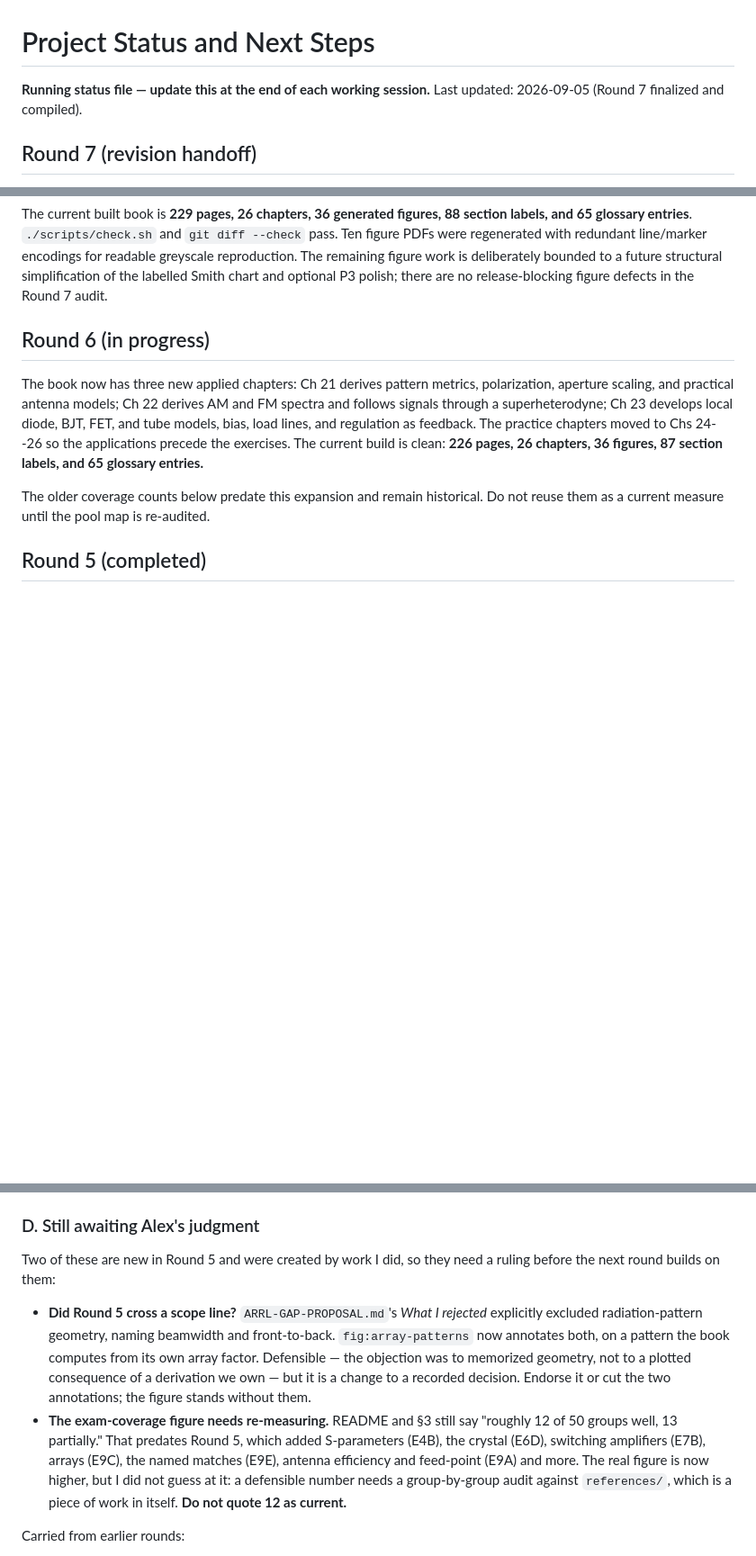
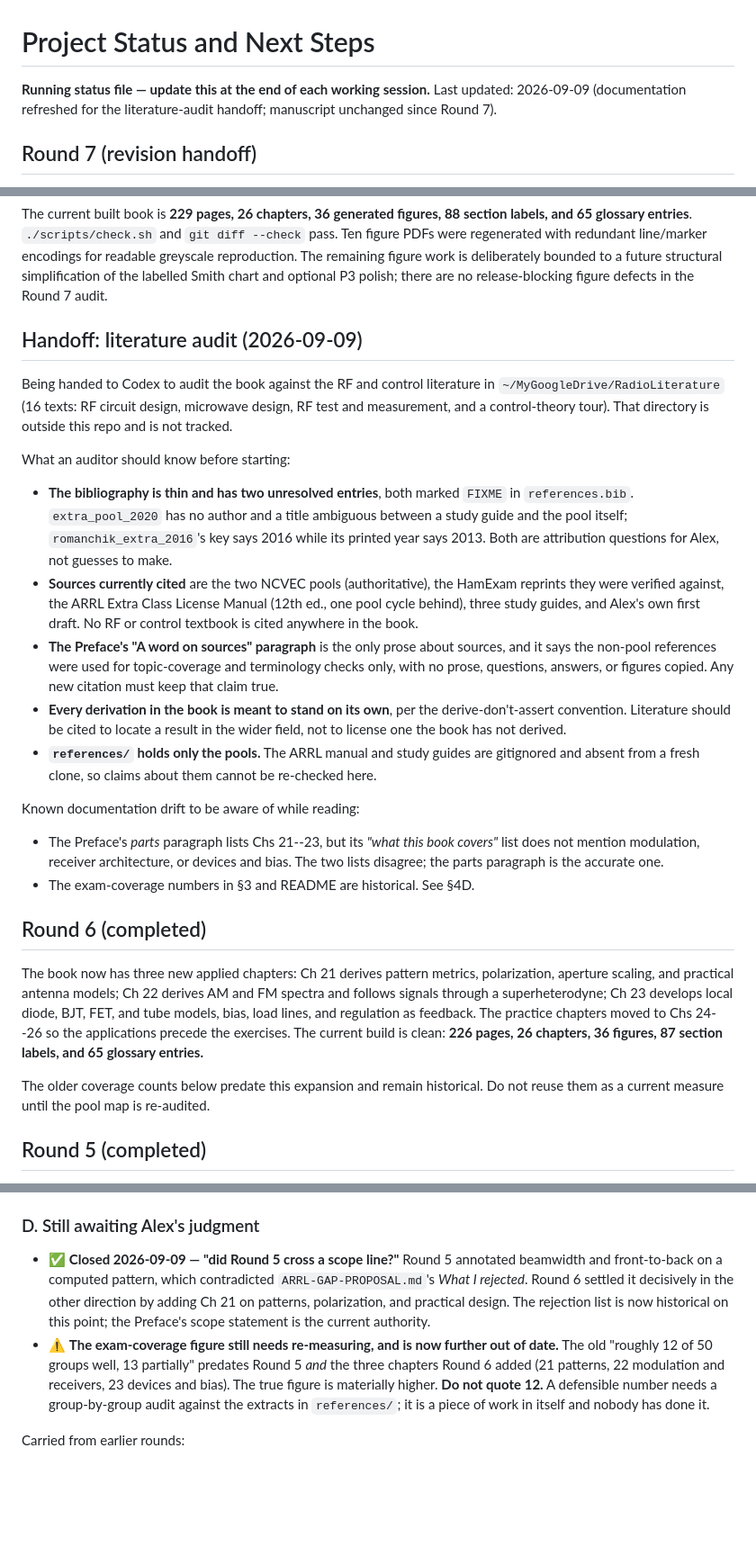
Before and after one commit to adowling2/radio-extra-book, a Markdown page: PROJECT-STATUS.md, 3 parts joined by grey strips. Shown at 90% size. Rendered like a GitHub page; blank space fills up the shorter version.

Commit message:
Refresh stale documentation for the literature-audit handoff
Rounds 6 and 7 added three chapters and a figure standard without updating the
orientation docs, so a new reader was being pointed at finished work as though it
were the plan.

README: "picking up the work" sent readers to the Tier A-D ledger, which is complete
(58 done, 0 open) and predates both later rounds; it now says so and points at Round 7
first. Added the round-7 markup files to the archive list, and corrected the notes/
description, which claimed the directory held only Round 4 concept inventories.

PROJECT-STATUS: closed the §4D question about whether Round 5 crossed a scope line by
annotating beamwidth on a computed pattern -- Round 6 settled it in the other direction
by adding a whole chapter on patterns, so the old rejection list is historical on that
point and the Preface is the authority. Sharpened the companion item: the exam-coverage
figure is now further out of date, not less, because Round 6 added three chapters.
Marked §3 historical at its head and relabeled Round 6 as completed rather than in
progress.

The coverage number was stale in both files and is the easiest thing here to quote by
accident, so both now say plainly not to quote it and why a real number needs a
group-by-group re-audit.

Added a handoff block naming what an auditor needs before touching the bibliography:
the two unresolved FIXME entries, what is currently cited, the Preface claim that
non-pool sources were used for coverage and terminology only, the convention that
literature locates a result rather than licensing one, and the fact that the ARRL
manual is gitignored and absent from a fresh clone. It also records the one piece of
live drift -- the Preface's parts paragraph lists Chs 21-23 while its "what this book
covers" list omits modulation and devices.

Manuscript unchanged; ALL CHECKS PASSED at 229 pages.

Co-Authored-By: Claude Opus 5 <noreply@anthropic.com>

```diff
--- a/PROJECT-STATUS.md
+++ b/PROJECT-STATUS.md
@@ -1,7 +1,8 @@
 # Project Status and Next Steps
 
 **Running status file — update this at the end of each working session.**
-Last updated: 2026-09-05 (Round 7 finalized and compiled).
+Last updated: 2026-09-09 (documentation refreshed for the literature-audit handoff;
+manuscript unchanged since Round 7).
 
 ## Round 7 (revision handoff)
 
@@ -20,7 +21,42 @@ greyscale reproduction. The remaining figure work is deliberately bounded to a
 future structural simplification of the labelled Smith chart and optional P3 polish;
 there are no release-blocking figure defects in the Round 7 audit.
 
-## Round 6 (in progress)
+## Handoff: literature audit (2026-09-09)
+
+Being handed to Codex to audit the book against the RF and control literature in
+`~/MyGoogleDrive/RadioLiterature` (16 texts: RF circuit design, microwave design, RF
+test and measurement, and a control-theory tour). That directory is outside this repo
+and is not tracked.
+
+What an auditor should know before starting:
+
+- **The bibliography is thin and has two unresolved entries**, both marked `FIXME` in
+  `references.bib`. `extra_pool_2020` has no author and a title ambiguous between a
+  study guide and the pool itself; `romanchik_extra_2016`'s key says 2016 while its
+  printed year says 2013. Both are attribution questions for Alex, not guesses to make.
+- **Sources currently cited** are the two NCVEC pools (authoritative), the HamExam
+  reprints they were verified against, the ARRL Extra Class License Manual (12th ed.,
+  one pool cycle behind), three study guides, and Alex's own first draft. No RF or
+  control textbook is cited anywhere in the book.
+- **The Preface's "A word on sources" paragraph** is the only prose about sources, and
+  it says the non-pool references were used for topic-coverage and terminology checks
+  only, with no prose, questions, answers, or figures copied. Any new citation must
+  keep that claim true.
+- **Every derivation in the book is meant to stand on its own**, per the
+  derive-don't-assert convention. Literature should be cited to locate a result in the
+  wider field, not to license one the book has not derived.
+- **`references/` holds only the pools.** The ARRL manual and study guides are
+  gitignored and absent from a fresh clone, so claims about them cannot be re-checked
+  here.
+
+Known documentation drift to be aware of while reading:
+
+- The Preface's *parts* paragraph lists Chs 21--23, but its *"what this book covers"*
+  list does not mention modulation, receiver architecture, or devices and bias. The two
+  lists disagree; the parts paragraph is the accurate one.
+- The exam-coverage numbers in §3 and README are historical. See §4D.
+
+## Round 6 (completed)
 
 The book now has three new applied chapters: Ch 21 derives pattern metrics,
 polarization, aperture scaling, and practical antenna models; Ch 22 derives AM and
@@ -365,22 +404,18 @@ exam-relevance claim sourced from the manual as suspect.
 
 ### D. Still awaiting Alex's judgment
 
-Two of these are new in Round 5 and were created by work I did, so they need a ruling
-before the next round builds on them:
-
-- **Did Round 5 cross a scope line?** `ARRL-GAP-PROPOSAL.md`'s *What I rejected*
-  explicitly excluded radiation-pattern geometry, naming beamwidth and front-to-back.
-  `fig:array-patterns` now annotates both, on a pattern the book computes from its own
-  array factor. Defensible — the objection was to memorized geometry, not to a plotted
-  consequence of a derivation we own — but it is a change to a recorded decision.
-  Endorse it or cut the two annotations; the figure stands without them.
-- **The exam-coverage figure needs re-measuring.** README and §3 still say "roughly 12
-  of 50 groups well, 13 partially." That predates Round 5, which added S-parameters
-  (E4B), the crystal (E6D), switching amplifiers (E7B), arrays (E9C), the named matches
-  (E9E), antenna efficiency and feed-point (E9A) and more. The real figure is now
-  higher, but I did not guess at it: a defensible number needs a group-by-group audit
-  against `references/`, which is a piece of work in itself. **Do not quote 12 as
-  current.**
+- ✅ **Closed 2026-09-09 — "did Round 5 cross a scope line?"** Round 5 annotated
+  beamwidth and front-to-back on a computed pattern, which contradicted
+  `ARRL-GAP-PROPOSAL.md`'s *What I rejected*. Round 6 settled it decisively in the
+  other direction by adding Ch 21 on patterns, polarization, and practical design. The
+  rejection list is now historical on this point; the Preface's scope statement is the
+  current authority.
+- ⚠️ **The exam-coverage figure still needs re-measuring, and is now further out of
+  date.** The old "roughly 12 of 50 groups well, 13 partially" predates Round 5 *and*
+  the three chapters Round 6 added (21 patterns, 22 modulation and receivers, 23
+  devices and bias). The true figure is materially higher. **Do not quote 12.** A
+  defensible number needs a group-by-group audit against the extracts in
+  `references/`; it is a piece of work in itself and nobody has done it.
 
 Carried from earlier rounds:
 
```
Also changed, not shown: other parts of PROJECT-STATUS.md (+3 -0 lines), README.md (+12 -9 lines).
